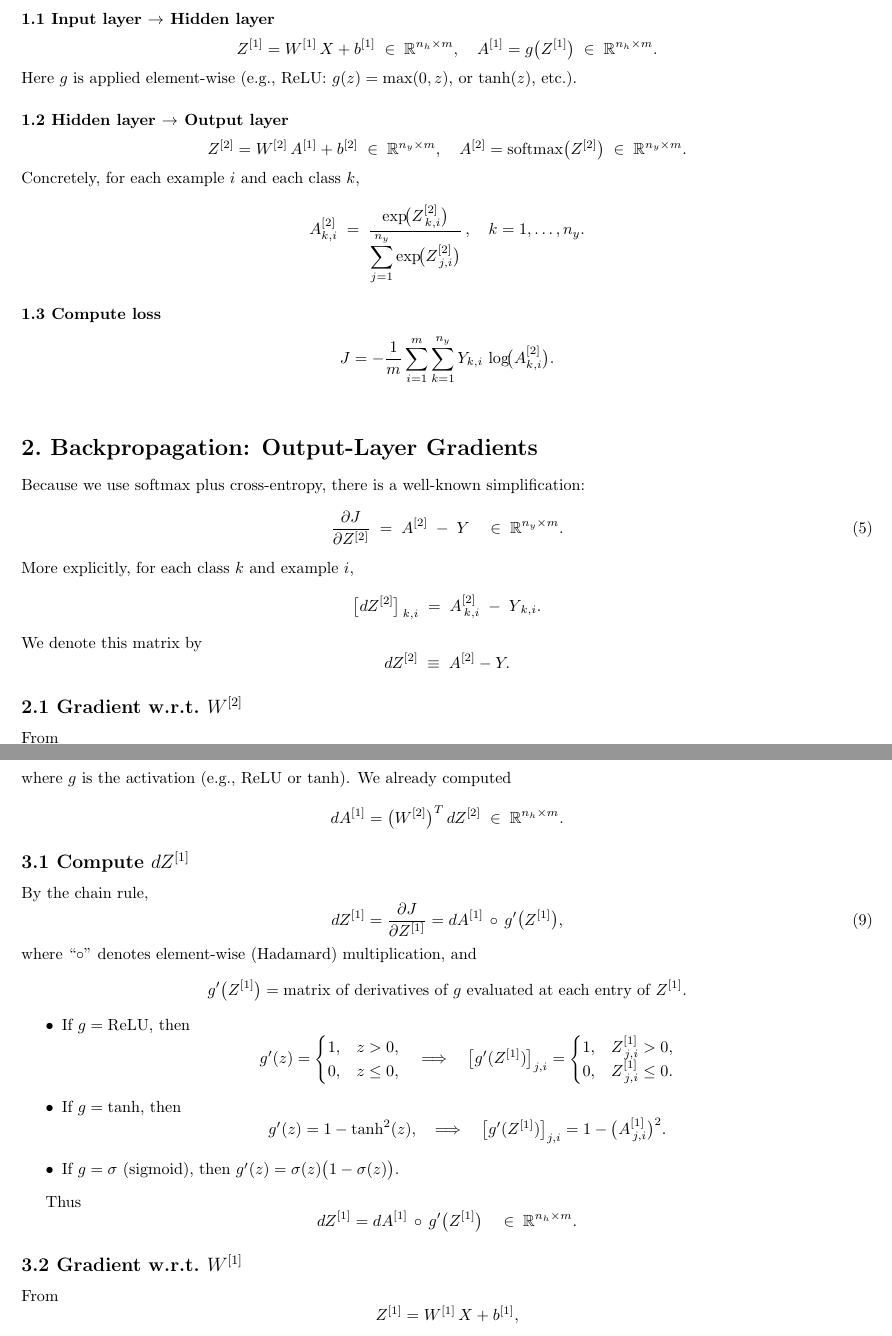
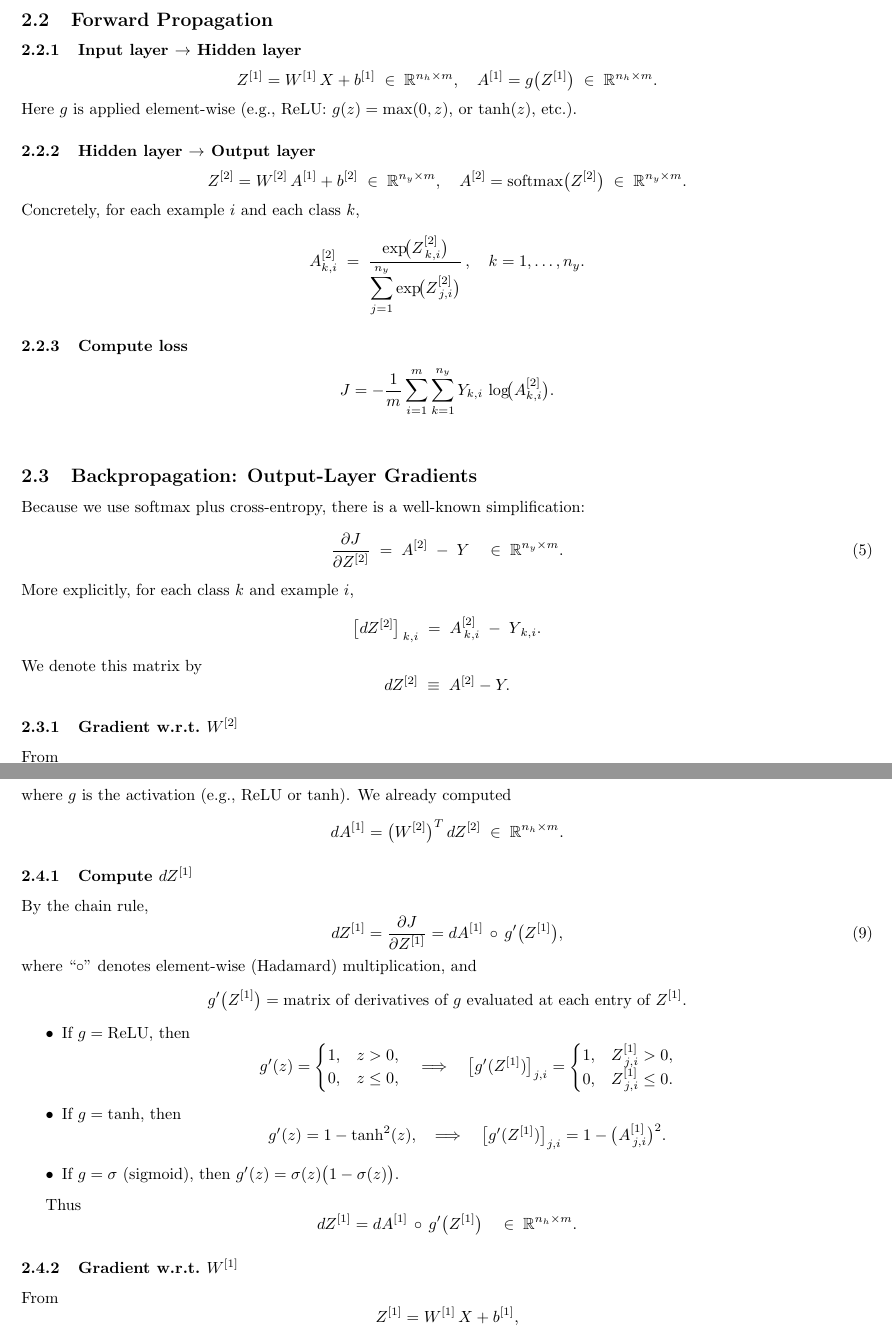
Before and after one commit to Hariprashad-Ravikumar/Efficient_LLM_Mainak_Hari, a LaTeX document (Hari_Lecture_note_EfficientML_MIT_by_Song_Han.tex): two parts of pages 4 and 5 of 7 before the commit and two parts of pages 4 and 5 of 6 after it, joined at a grey line, cut at the place of the change. Compiled offline with pdfLaTeX.

Commit message:
Fix starred sections so they appear in Table of Contents

```diff
--- a/Hari_Lecture_note_EfficientML_MIT_by_Song_Han.tex
+++ b/Hari_Lecture_note_EfficientML_MIT_by_Song_Han.tex
@@ -196,9 +196,9 @@ so that we can update parameters by (for example) gradient descent. Below is the
 
 \bigskip
 \pagebreak
-\section*{1.\ Forward Propagation}
+\subsection{Forward Propagation}
 
-\subsubsection*{1.1 Input layer \(\to\) Hidden layer}
+\subsubsection{Input layer \(\to\) Hidden layer}
 \[
   Z^{[1]} = W^{[1]}\,X + b^{[1]} \;\in\; \mathbb{R}^{n_h \times m},
   \quad
@@ -206,7 +206,7 @@ so that we can update parameters by (for example) gradient descent. Below is the
 \]
 Here $g$ is applied element‐wise (e.g., ReLU: $g(z) = \max(0,z)$, or $\tanh(z)$, etc.).
 
-\subsubsection*{1.2 Hidden layer \(\to\) Output layer}
+\subsubsection{Hidden layer \(\to\) Output layer}
 \[
   Z^{[2]} = W^{[2]}\,A^{[1]} + b^{[2]} \;\in\; \mathbb{R}^{n_y \times m},
   \quad
@@ -220,14 +220,14 @@ Concretely, for each example $i$ and each class $k$,
   \quad k = 1,\dots,n_y.
 \]
 
-\subsubsection*{1.3 Compute loss}
+\subsubsection{Compute loss}
 \[
   J = -\frac{1}{m} \sum_{i=1}^m \sum_{k=1}^{n_y}
         Y_{k,i}\,\log\!\bigl(A^{[2]}_{k,i}\bigr).
 \]
 
 \bigskip
-\section*{2.\ Backpropagation: Output‐Layer Gradients}
+\subsection{Backpropagation: Output‐Layer Gradients}
 
 Because we use $\operatorname{softmax}$ plus cross‐entropy, there is a well‐known simplification:
 \begin{equation}\label{eq:dZ2}
@@ -245,7 +245,7 @@ We denote this matrix by
   dZ^{[2]} \;\equiv\; A^{[2]} - Y.
 \]
 
-\subsection*{2.1 Gradient w.r.t.\ \(W^{[2]}\)}
+\subsubsection{Gradient w.r.t.\ \(W^{[2]}\)}
 
 From
 \[
@@ -292,7 +292,7 @@ Since $Z^{[2]} = W^{[2]}\,A^{[1]} + b^{[2]}$,
 We often call this intermediate term $dA^{[1]} = \bigl(W^{[2]}\bigr)^{T}\,dZ^{[2]}$.
 
 \bigskip
-\section*{3.\ Backpropagation: Hidden‐Layer Gradients}
+\subsection{Backpropagation: Hidden‐Layer Gradients}
 
 At layer 1, we have
 \[
```
Also changed, not shown: Hari_Lecture_note_EfficientML_MIT_by_Song_Han.pdf, Hari_Lecture_note_EfficientML_MIT_by_Song_Han.tex (22 more changed lines).
